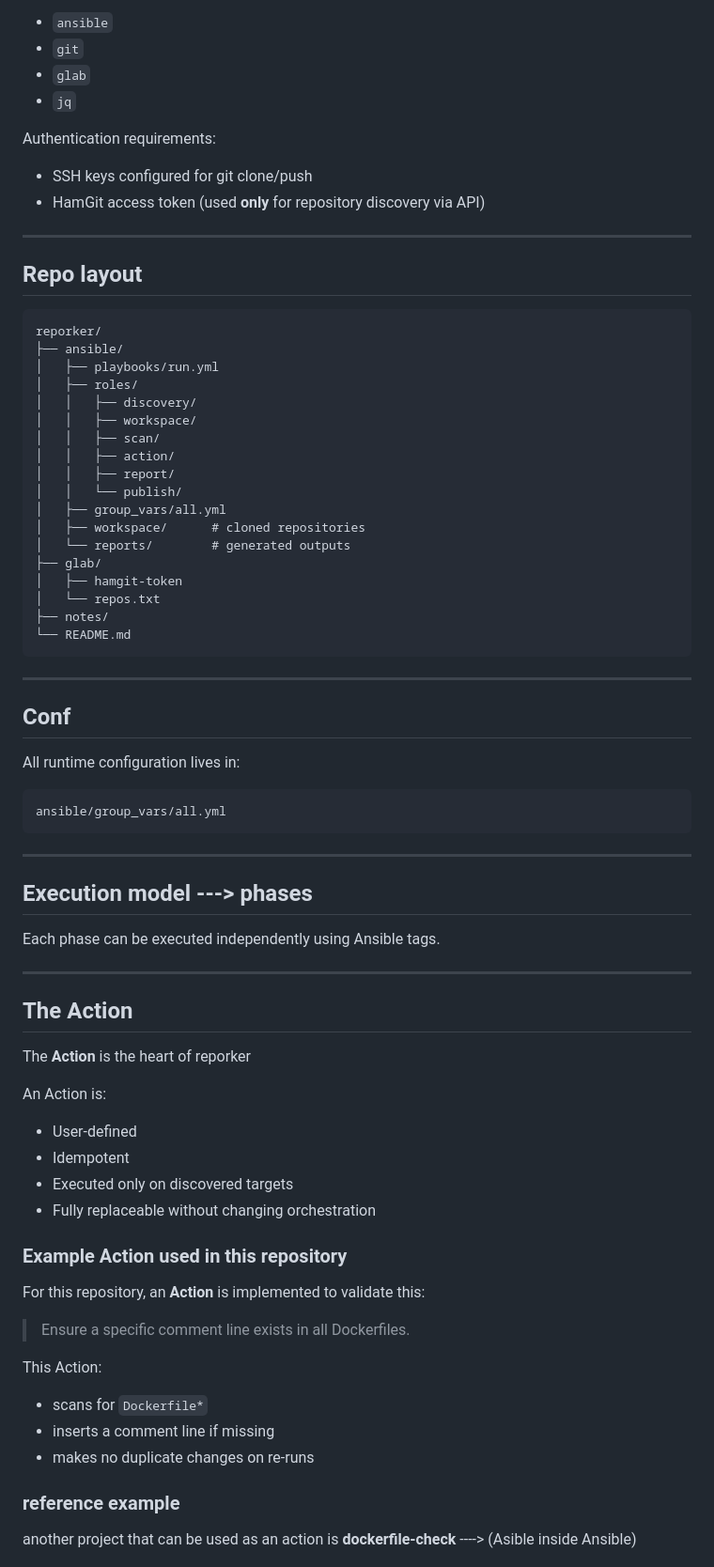
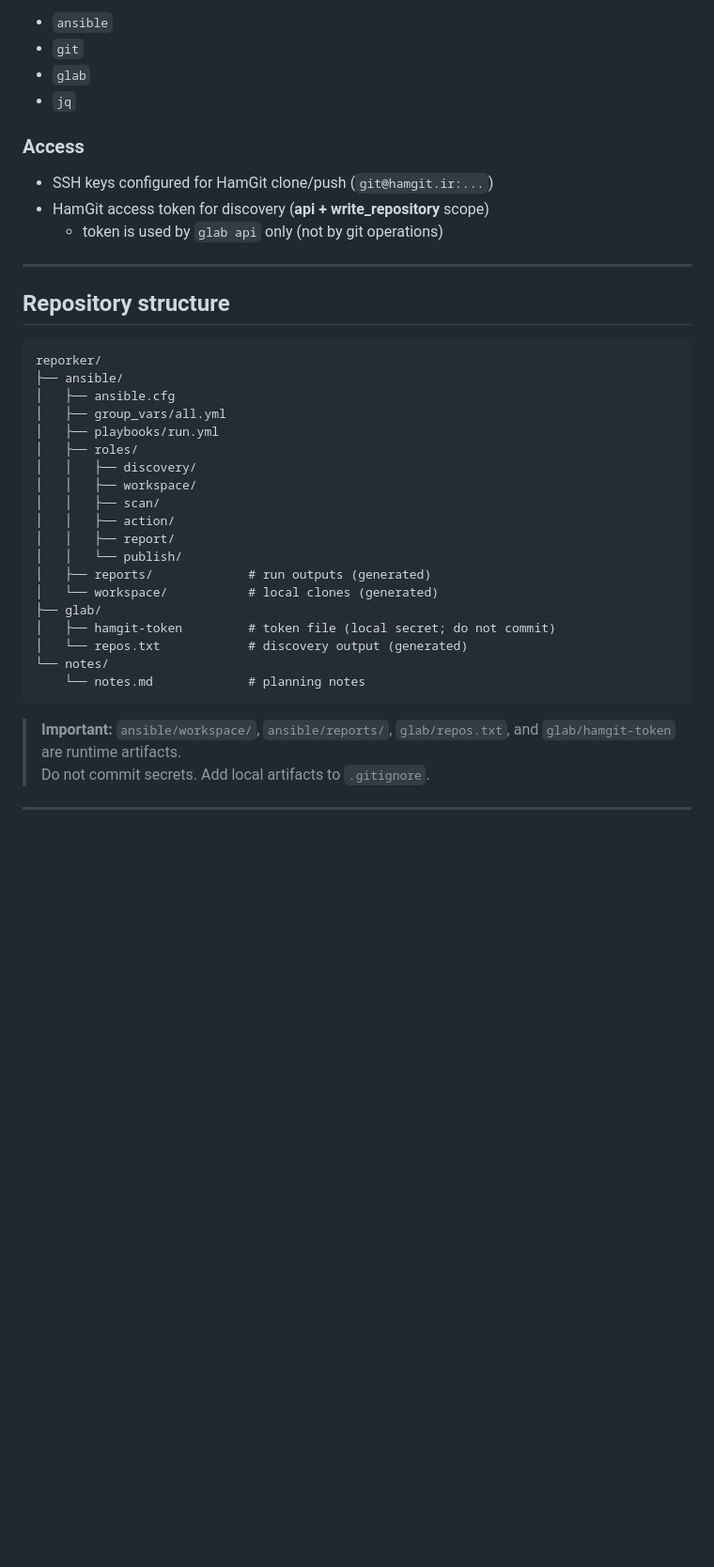
Before and after one commit to sinae99/repo-orchestrator, a Markdown page: README.md, the part around one of its changes. Shown at 94% size. Rendered like a GitHub page; blank space fills up the shorter version.

Commit message:
docs: fix README.md

````diff
--- a/README.md
+++ b/README.md
@@ -35,18 +75,20 @@ Required tools on the execution host:
 - `glab`
 - `jq`
 
-Authentication requirements:
-
-- SSH keys configured for git clone/push
-- HamGit access token (used **only** for repository discovery via API)
+### Access
+- SSH keys configured for HamGit clone/push (`git@hamgit.ir:...`)
+- HamGit access token for discovery (**api + write_repository** scope)
+  - token is used by `glab api` only (not by git operations)
 
 ---
 
-## Repo layout
+## Repository structure
 
 ```
 reporker/
 ├── ansible/
+│   ├── ansible.cfg
+│   ├── group_vars/all.yml
 │   ├── playbooks/run.yml
 │   ├── roles/
 │   │   ├── discovery/
@@ -55,57 +97,17 @@ reporker/
 │   │   ├── action/
 │   │   ├── report/
 │   │   └── publish/
-│   ├── group_vars/all.yml
-│   ├── workspace/      # cloned repositories
-│   └── reports/        # generated outputs
+│   ├── reports/             # run outputs (generated)
+│   └── workspace/           # local clones (generated)
 ├── glab/
-│   ├── hamgit-token
-│   └── repos.txt
-├── notes/
-└── README.md
+│   ├── hamgit-token         # token file (local secret; do not commit)
+│   └── repos.txt            # discovery output (generated)
+└── notes/
+    └── notes.md             # planning notes
 ```
+
+> **Important:** `ansible/workspace/`, `ansible/reports/`, `glab/repos.txt`, and `glab/hamgit-token` are runtime artifacts.
+> Do not commit secrets. Add local artifacts to `.gitignore`.
 
 ---
 
-## Conf
-
-All runtime configuration lives in:
-
-```
-ansible/group_vars/all.yml
-```
-
----
-
-## Execution model ---> phases
-
-Each phase can be executed independently using Ansible tags.
-
----
-
-## The Action
-
-The **Action** is the heart of reporker
-
-An Action is:
-- User-defined
-- Idempotent
-- Executed only on discovered targets
-- Fully replaceable without changing orchestration
-
-### Example Action used in this repository
-
-For this repository, an **Action** is implemented to validate this:
-
-> Ensure a specific comment line exists in all Dockerfiles.
-
-This Action:
-- scans for `Dockerfile*`
-- inserts a comment line if missing
-- makes no duplicate changes on re-runs
-
-
-### reference example
-
-another project that can be used as an action is **dockerfile-check** ----> (Asible inside Ansible)
-
````
Also changed, not shown: other parts of README.md (+67 -57 lines), reporker_README.md (deleted, +0 -233 lines).
